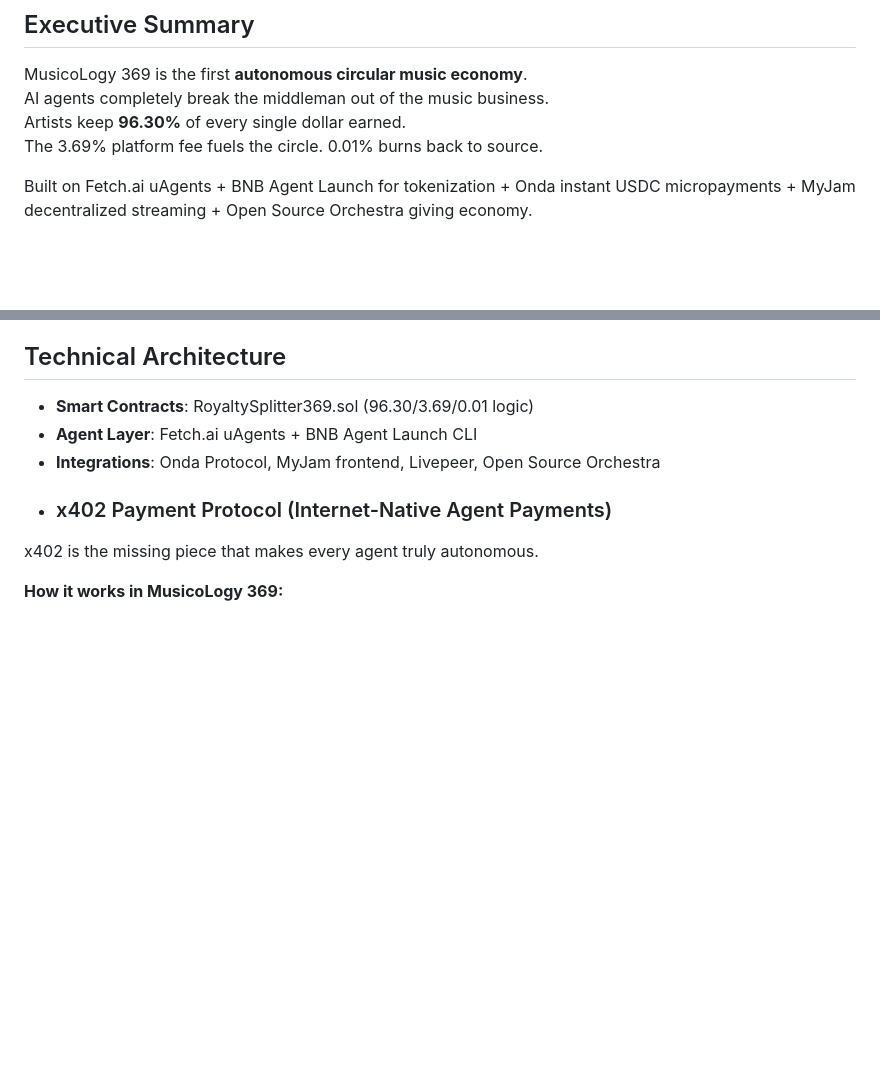
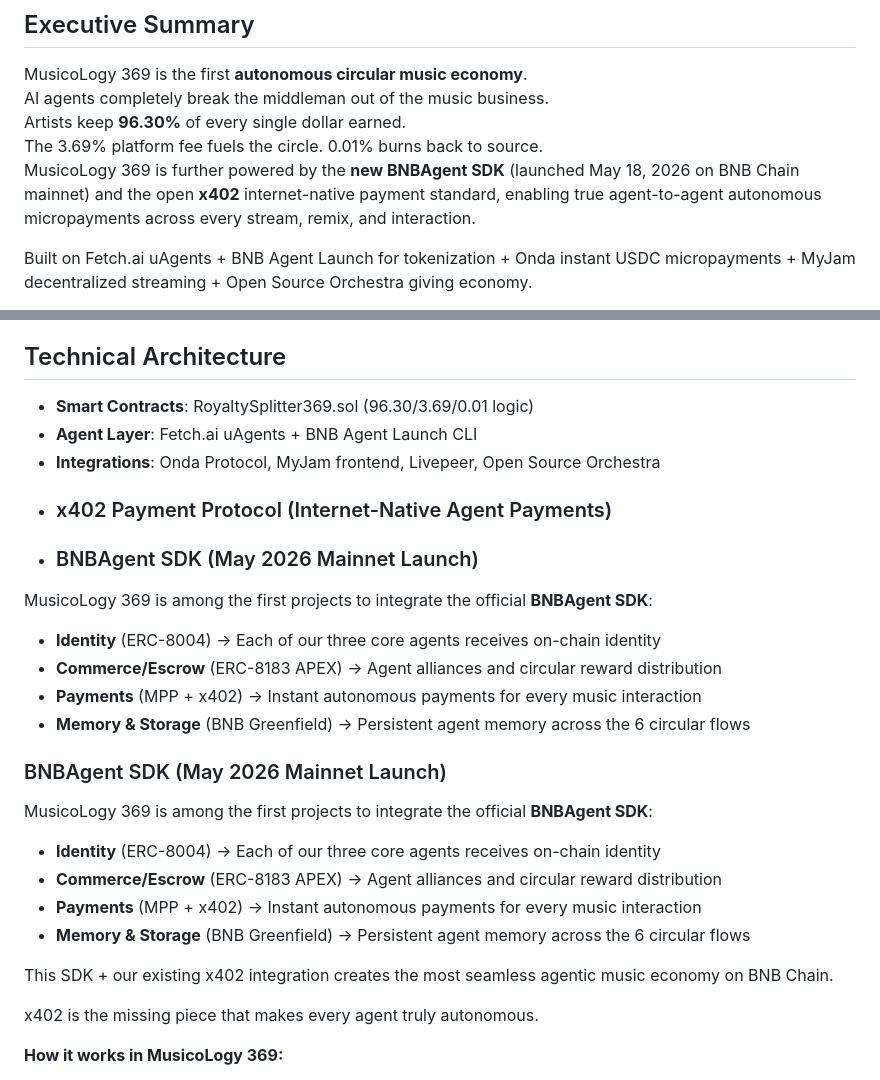
Before and after one commit to Musicology369/vi-one-grok-edition, a Markdown page: WHITEPAPER.md, 2 parts joined by grey strips. Rendered like a GitHub page; blank space fills up the shorter version.

Commit message:
Level up Whitepaper — added BNBAgent SDK (May 2026) + x402 synergy

```diff
--- a/WHITEPAPER.md
+++ b/WHITEPAPER.md
@@ -8,6 +8,7 @@ MusicoLogy 369 is the first **autonomous circular music economy**.
 AI agents completely break the middleman out of the music business.
 Artists keep **96.30%** of every single dollar earned.
 The 3.69% platform fee fuels the circle. 0.01% burns back to source.
+MusicoLogy 369 is further powered by the **new BNBAgent SDK** (launched May 18, 2026 on BNB Chain mainnet) and the open **x402** internet-native payment standard, enabling true agent-to-agent autonomous micropayments across every stream, remix, and interaction.
 
 
 Built on Fetch.ai uAgents + BNB Agent Launch for tokenization + Onda instant USDC micropayments + MyJam decentralized streaming + Open Source Orchestra giving economy.
@@ -91,6 +92,25 @@ This is **harmony** — IPFS as the wide-open canopy, Swarm as the deep Ethereum
 - **Agent Layer**: Fetch.ai uAgents + BNB Agent Launch CLI
 - **Integrations**: Onda Protocol, MyJam frontend, Livepeer, Open Source Orchestra
 - ### x402 Payment Protocol (Internet-Native Agent Payments)
+- ### BNBAgent SDK (May 2026 Mainnet Launch)
+
+MusicoLogy 369 is among the first projects to integrate the official **BNBAgent SDK**:
+
+- **Identity** (ERC-8004) → Each of our three core agents receives on-chain identity
+- **Commerce/Escrow** (ERC-8183 APEX) → Agent alliances and circular reward distribution
+- **Payments** (MPP + x402) → Instant autonomous payments for every music interaction
+- **Memory & Storage** (BNB Greenfield) → Persistent agent memory across the 6 circular flows
+
+### BNBAgent SDK (May 2026 Mainnet Launch)
+
+MusicoLogy 369 is among the first projects to integrate the official **BNBAgent SDK**:
+
+- **Identity** (ERC-8004) → Each of our three core agents receives on-chain identity
+- **Commerce/Escrow** (ERC-8183 APEX) → Agent alliances and circular reward distribution
+- **Payments** (MPP + x402) → Instant autonomous payments for every music interaction
+- **Memory & Storage** (BNB Greenfield) → Persistent agent memory across the 6 circular flows
+
+This SDK + our existing x402 integration creates the most seamless agentic music economy on BNB Chain.
 
 x402 is the missing piece that makes every agent truly autonomous.
 
```
